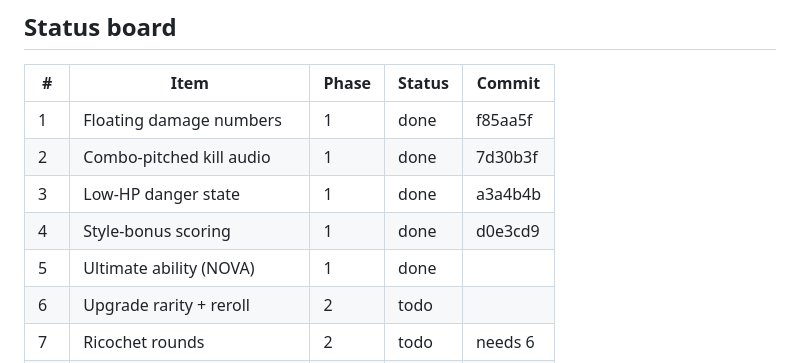
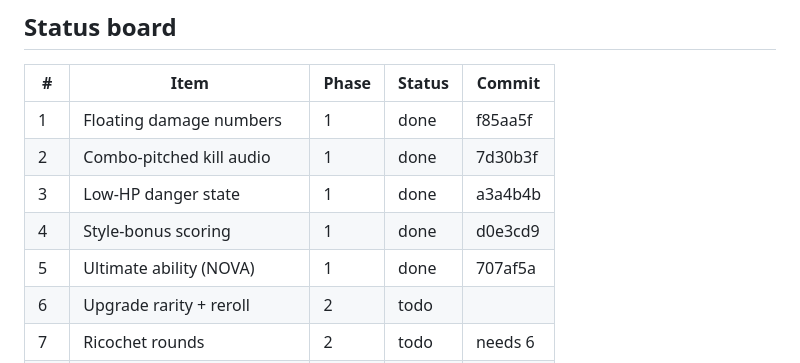
Before and after one commit to gambarini/shooter, a Markdown page: PLAN.md, the part around the change. Rendered like a GitHub page.

Commit message:
PLAN: record item 5 commit hash in status board
Co-Authored-By: Claude Fable 5 <noreply@anthropic.com>

```diff
--- a/PLAN.md
+++ b/PLAN.md
@@ -12,7 +12,7 @@ close out with a Session Log entry at the bottom of this file.
 | 2  | Combo-pitched kill audio      | 1     | done   | 7d30b3f |
 | 3  | Low-HP danger state           | 1     | done   | a3a4b4b |
 | 4  | Style-bonus scoring           | 1     | done   | d0e3cd9 |
-| 5  | Ultimate ability (NOVA)       | 1     | done   |        |
+| 5  | Ultimate ability (NOVA)       | 1     | done   | 707af5a |
 | 6  | Upgrade rarity + reroll       | 2     | todo   |        |
 | 7  | Ricochet rounds               | 2     | todo   | needs 6 |
 | 8  | Chain lightning on crit       | 2     | todo   | needs 6 |
```
